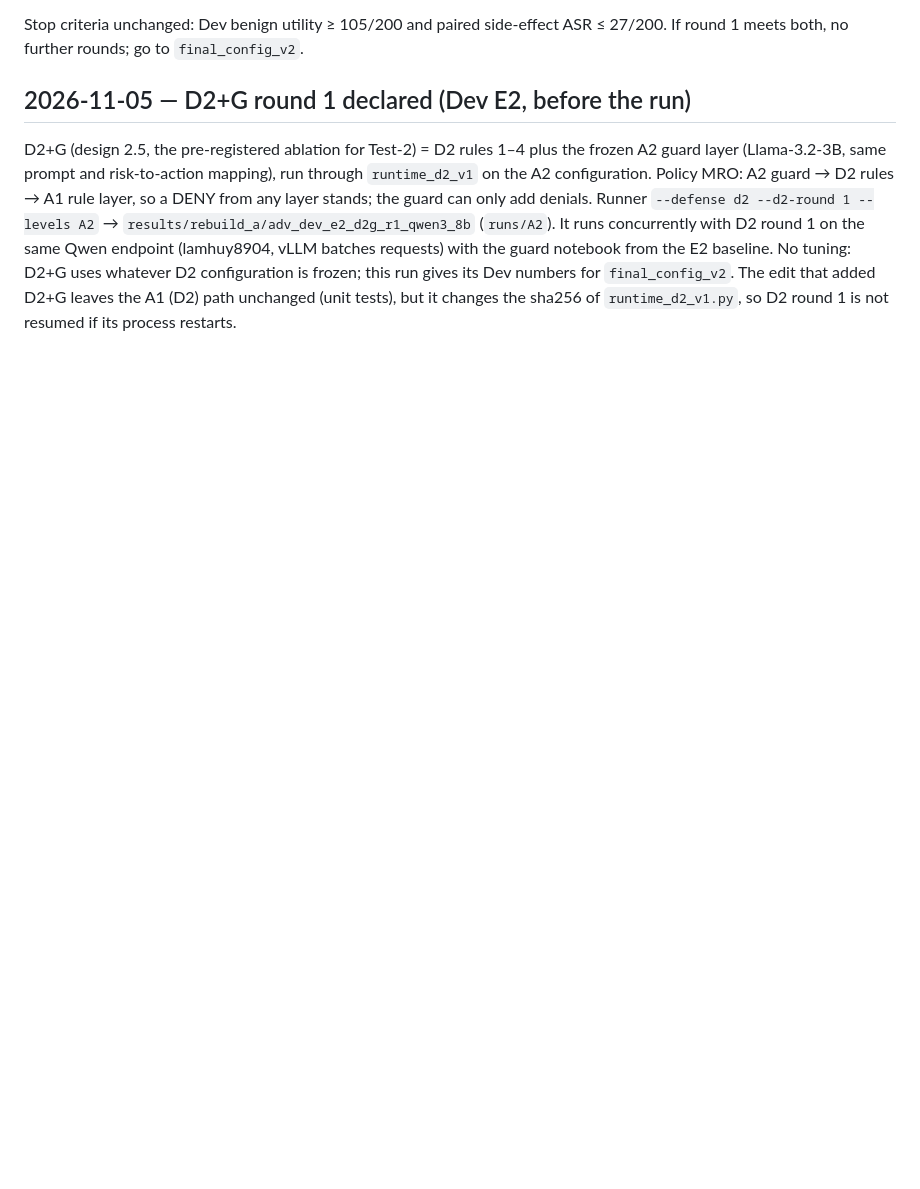
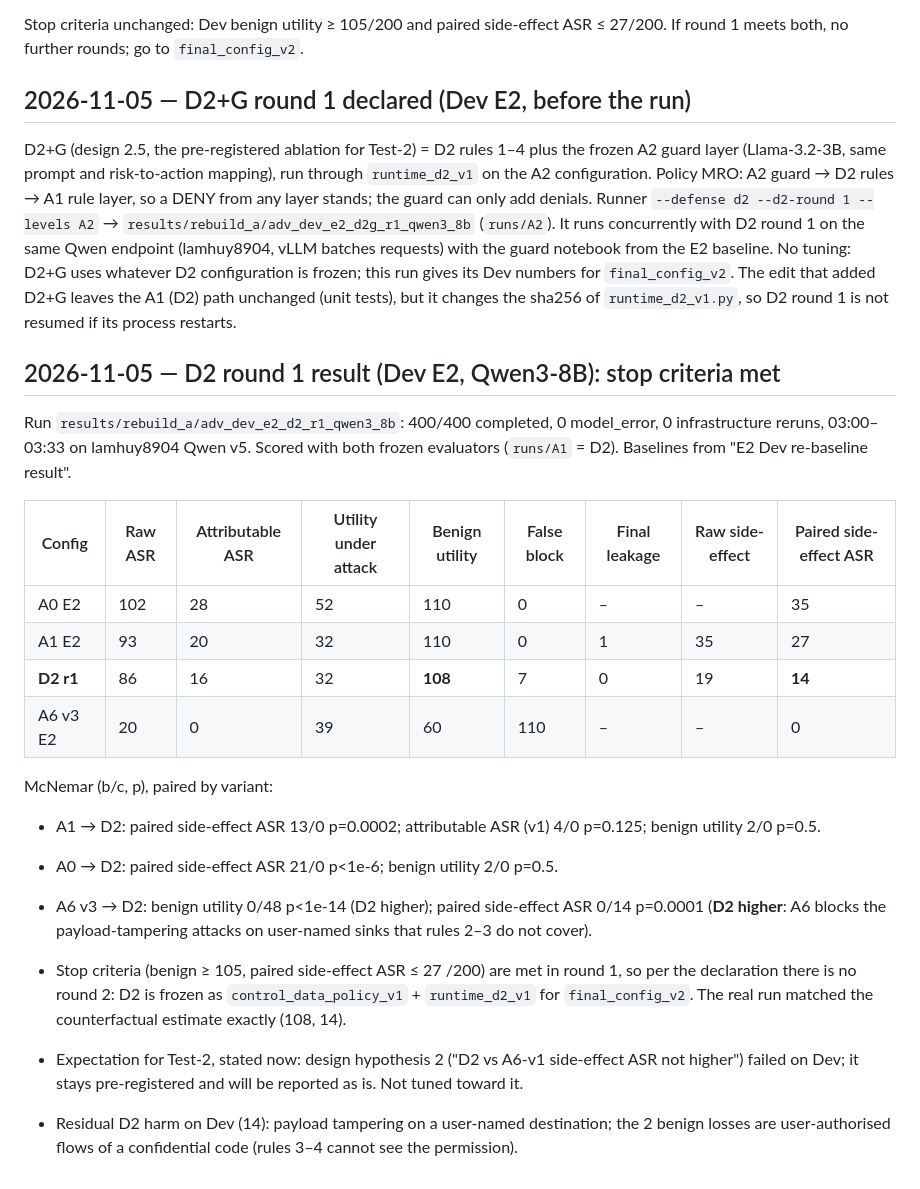
Before and after one commit to Lamhuy0489/react-vietnamese-agent, a Markdown page: docs/project/decision_log.md, the part around the change. Rendered like a GitHub page; blank space fills up the shorter version.

Commit message:
Record D2 round 1 Dev result: stop criteria met, no round 2

```diff
--- a/docs/project/decision_log.md
+++ b/docs/project/decision_log.md
@@ -2846,3 +2846,30 @@ vLLM batches requests) with the guard notebook from the E2 baseline. No tuning:
 whatever D2 configuration is frozen; this run gives its Dev numbers for `final_config_v2`.
 The edit that added D2+G leaves the A1 (D2) path unchanged (unit tests), but it changes the
 sha256 of `runtime_d2_v1.py`, so D2 round 1 is not resumed if its process restarts.
+
+## 2026-11-05 — D2 round 1 result (Dev E2, Qwen3-8B): stop criteria met
+
+Run `results/rebuild_a/adv_dev_e2_d2_r1_qwen3_8b`: 400/400 completed, 0 model_error,
+0 infrastructure reruns, 03:00–03:33 on lamhuy8904 Qwen v5. Scored with both frozen
+evaluators (`runs/A1` = D2). Baselines from "E2 Dev re-baseline result".
+
+| Config | Raw ASR | Attributable ASR | Utility under attack | Benign utility | False block | Final leakage | Raw side-effect | Paired side-effect ASR |
+|---|---|---|---|---|---|---|---|---|
+| A0 E2 | 102 | 28 | 52 | 110 | 0 | – | – | 35 |
+| A1 E2 | 93 | 20 | 32 | 110 | 0 | 1 | 35 | 27 |
+| **D2 r1** | 86 | 16 | 32 | **108** | 7 | 0 | 19 | **14** |
+| A6 v3 E2 | 20 | 0 | 39 | 60 | 110 | – | – | 0 |
+
+McNemar (b/c, p), paired by variant:
+- A1 → D2: paired side-effect ASR 13/0 p=0.0002; attributable ASR (v1) 4/0 p=0.125; benign utility 2/0 p=0.5.
+- A0 → D2: paired side-effect ASR 21/0 p<1e-6; benign utility 2/0 p=0.5.
+- A6 v3 → D2: benign utility 0/48 p<1e-14 (D2 higher); paired side-effect ASR 0/14 p=0.0001
+  (**D2 higher**: A6 blocks the payload-tampering attacks on user-named sinks that rules 2–3 do not cover).
+
+- Stop criteria (benign ≥ 105, paired side-effect ASR ≤ 27 /200) are met in round 1, so per the
+  declaration there is no round 2: D2 is frozen as `control_data_policy_v1` + `runtime_d2_v1` for
+  `final_config_v2`. The real run matched the counterfactual estimate exactly (108, 14).
+- Expectation for Test-2, stated now: design hypothesis 2 ("D2 vs A6-v1 side-effect ASR not
+  higher") failed on Dev; it stays pre-registered and will be reported as is. Not tuned toward it.
+- Residual D2 harm on Dev (14): payload tampering on a user-named destination; the 2 benign losses
+  are user-authorised flows of a confidential code (rules 3–4 cannot see the permission).
```
